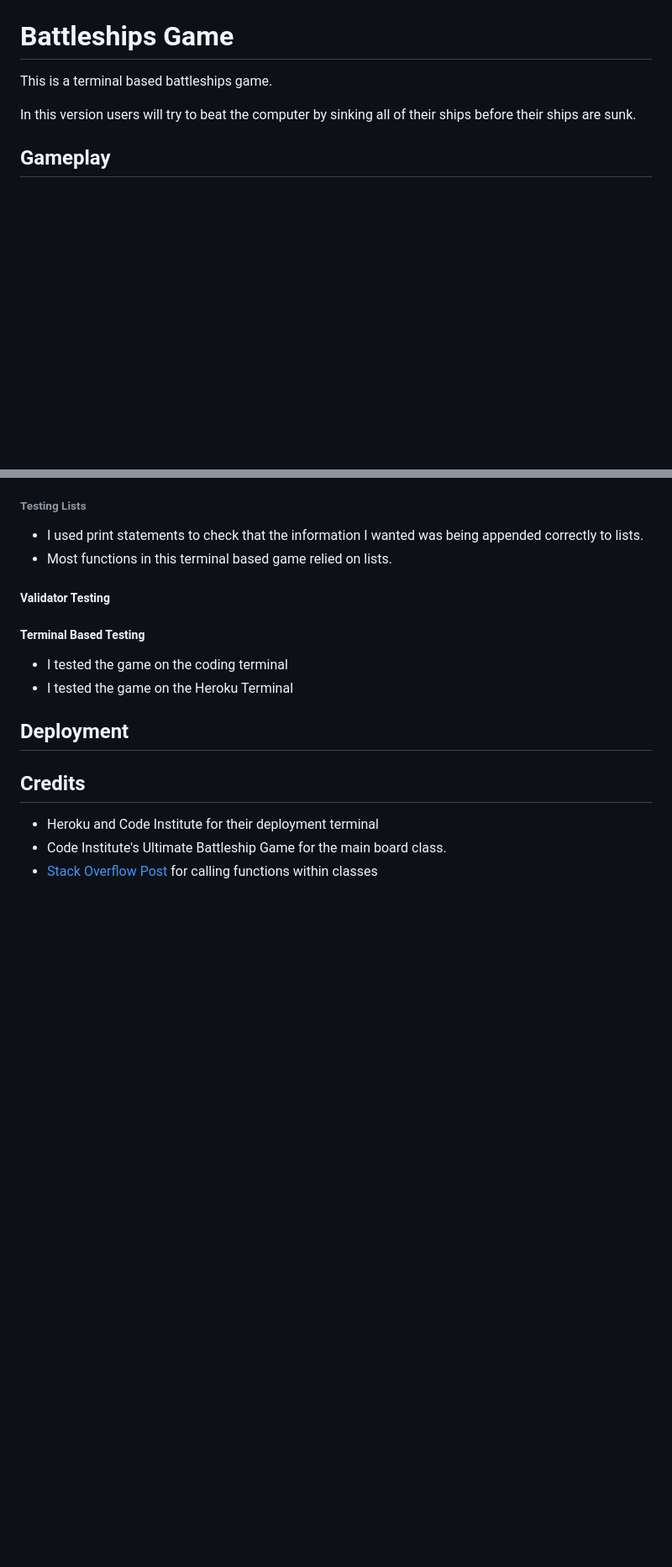
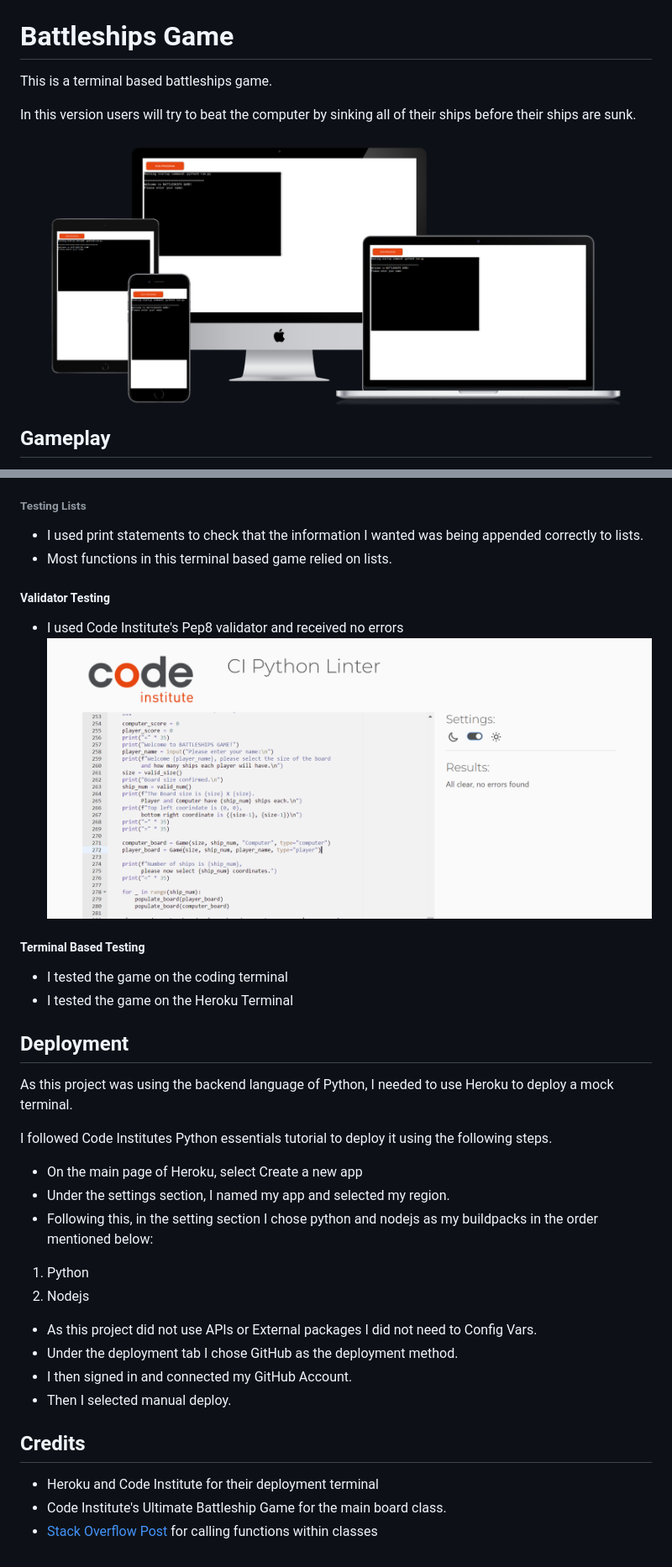
Before and after one commit to abdullahalsehaim/BattleShips, a Markdown page: README.md, 2 parts joined by grey strips. Shown: that part at 84% size. Drawn GitHub-style; pictures changed too: assets/images/battleships_device_mockup.png (added), assets/images/pep_result.PNG (added); blank space fills up the shorter version.

Commit message:
Completed md

```diff
--- a/README.md
+++ b/README.md
@@ -5,7 +5,7 @@ This is a terminal based battleships game.
 In this version users will try to beat the computer by sinking all of their ships before
 their ships are sunk.
 
-
+![Heroku Deployment Terminal Displayed on a variety of devices.](assets/images/battleships_device_mockup.png)
 
 ## Gameplay
 + Player enters their name into the terminal.
@@ -94,6 +94,8 @@ ship guess coordinates.
 + Most functions in this terminal based game relied on lists.
 
 ##### Validator Testing
++ I used Code Institute's Pep8 validator and received no errors
+![Screenshot of Pep8 Validator returning no errors](assets/images/pep_result.PNG)
 
 
 ##### Terminal Based Testing
@@ -101,6 +103,19 @@ ship guess coordinates.
 + I tested the game on the Heroku Terminal
 
 ## Deployment
+As this project was using the backend language of Python, I needed to use Heroku to deploy a mock terminal.
+
+I followed Code Institutes Python essentials tutorial to deploy it using the following steps.
+
++ On the main page of Heroku, select Create a new app
++ Under the settings section, I named my app and selected my region.
++ Following this, in the setting section I chose python and nodejs as my buildpacks in the order mentioned below:
+1. Python
+2. Nodejs
++ As this project did not use APIs or External packages I did not need to Config Vars.
++ Under the deployment tab I chose GitHub as the deployment method.
++ I then signed in and connected my GitHub Account.
++ Then I selected manual deploy.
 
 ## Credits
 
```
Also changed, not shown: 1 other file.
